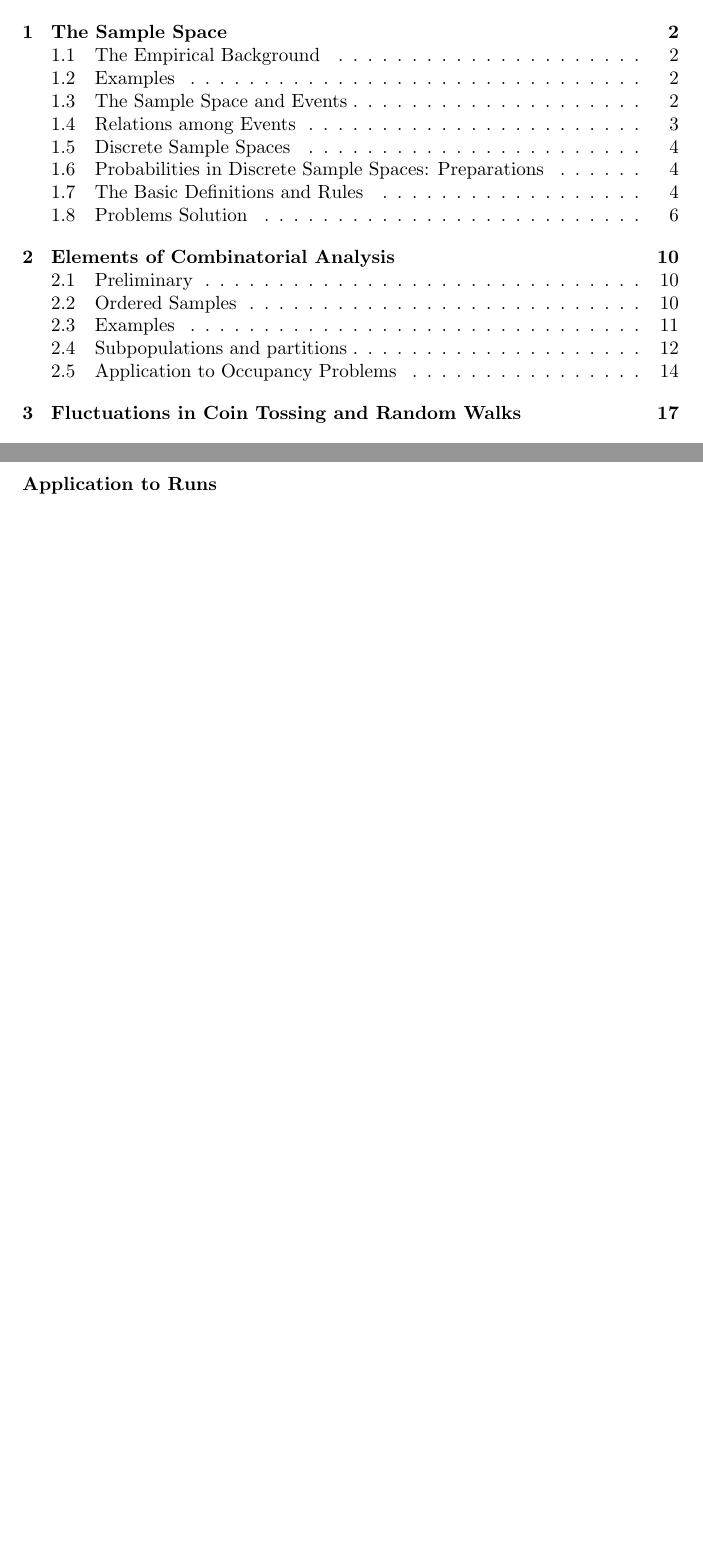
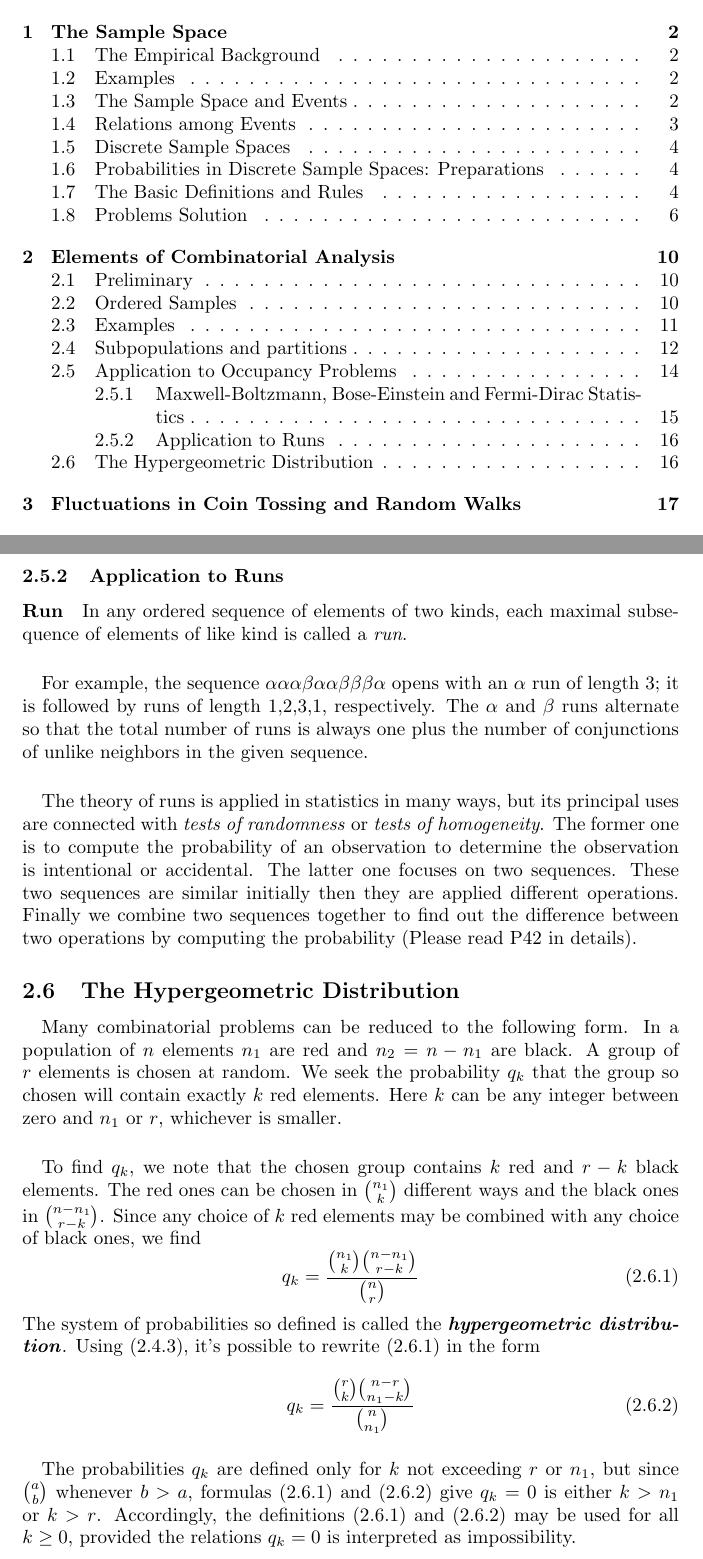
Before and after one commit to JY-Zhou/Study-Notes, a LaTeX document (Mathematics/Probabilty-and-Statistic/An-Introduction-to-Probability-Theory-and-Its-Applications/Notes.tex): two parts of pages 1 and 16 of 19, joined at a grey line, cut so that both start at the same text, the shorter picture padded with empty space. Compiled offline with pdfLaTeX.

Commit message:
Go on the examples of hypergeometric distributions

```diff
--- a/Mathematics/Probabilty-and-Statistic/An-Introduction-to-Probability-Theory-and-Its-Applications/Notes.tex
+++ b/Mathematics/Probabilty-and-Statistic/An-Introduction-to-Probability-Theory-and-Its-Applications/Notes.tex
@@ -321,5 +321,22 @@
 		\end{itemize}
-		\paragraph{Application to Runs}
+		\subsubsection{Application to Runs}
+		\paragraph{Run} In any ordered sequence of elements of two kinds, each maximal subsequence of elements of like kind is called a \textit{run}.
+		\paragraph{} For example, the sequence $\alpha\alpha\alpha\beta\alpha\alpha\beta\beta\beta\alpha$ opens with an $\alpha$ run of length 3; it is followed by runs of length 1,2,3,1, respectively. The $\alpha$ and $\beta$ runs alternate so that the total number of runs is always one plus the number of conjunctions of unlike neighbors in the given sequence.
+		\paragraph{} The theory of runs is applied in statistics in many ways, but its principal uses are connected with \textit{tests of randomness} or \textit{tests of homogeneity}. The former one is to compute the probability of an observation to determine the observation is intentional or accidental. The latter one focuses on two sequences. These two sequences are similar initially then they are applied different operations. Finally we combine two sequences together to find out the difference between two operations by computing the probability (Please read P42 in details).
+		\subsection{The Hypergeometric Distribution}
+		\paragraph{} Many combinatorial problems can be reduced to the following form. In a population of $n$ elements $n_1$ are red and $n_2=n-n_1$ are black. A group of $r$ elements is chosen at random. We seek the probability $q_k$ that the group so chosen will contain exactly $k$ red elements. Here $k$ can be any integer between zero and $n_1$ or $r$, whichever is smaller.
+		\paragraph{} To find $q_k$, we note that the chosen group contains $k$ red and $r-k$ black elements. The red ones can be chosen in ${n_1 \choose k}$ different ways and the black ones in ${n-n_1 \choose r-k}$. Since any choice of $k$ red elements may be combined with any choice of black ones, we find
+		\begin{equation}
+			\label{eq:2.6.1}
+			q_k = \frac{{n_1\choose k}{n-n_1 \choose r-k}}{{n \choose r}}
+		\end{equation}
+		The system of probabilities so defined is called the \textbf{\textit{hypergeometric distribution}}. Using \eqref{eq:2.4.3}, it's possible to rewrite \eqref{eq:2.6.1} in the form
+		\begin{equation}
+			\label{eq:2.6.2}
+			q_k = \frac{{r \choose k}{n-r \choose n_1-k}}{{n \choose n_1}}
+		\end{equation}
+		\paragraph{} The probabilities $q_k$ are defined only for $k$ not exceeding $r$ or $n_1$, but since ${a\choose b}$ whenever $b>a$, formulas \eqref{eq:2.6.1} and \eqref{eq:2.6.2} give $q_k=0$ is either $k>n_1$ or $k>r$. Accordingly, the definitions \eqref{eq:2.6.1} and \eqref{eq:2.6.2} may be used for all $k\geq0$, provided the relations $q_k=0$ is interpreted as impossibility.
+
 	\newpage
 	\section{Fluctuations in Coin Tossing and Random Walks}
 
```
Also changed, not shown: Mathematics/Probabilty-and-Statistic/An-Introduction-to-Probability-Theory-and-Its-Applications/Notes.pdf, Mathematics/Probabilty-and-Statistic/An-Introduction-to-Probability-Theory-and-Its-Applications/Notes.tex (8 more changed lines), 4 other files.
